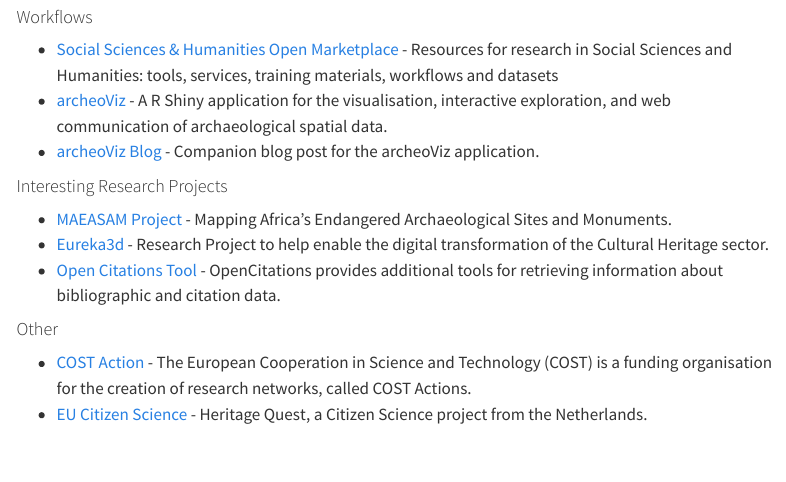
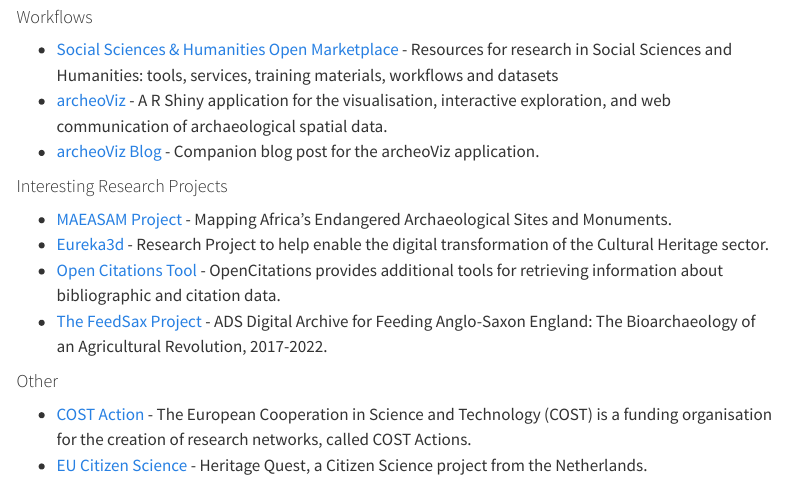
Before and after one commit to nickyjgarland/tna-training-school, a Quarto document (resources.qmd): the page in a window 1100 px wide, from 2430 px down. Rendered offline with R 4.5, knitr and Pandoc in place of Quarto, with nearby package versions; menus at the side of the page are left out.

Commit message:
Update resources pages with new links

```diff
--- a/resources.qmd
+++ b/resources.qmd
@@ -117,6 +117,7 @@
 -   [MAEASAM Project](https://maeasam.org/) - Mapping Africa's Endangered Archaeological Sites and Monuments.
 -   [Eureka3d](https://eureka3d.eu/) - Research Project to help enable the digital transformation of the Cultural Heritage sector.
 -   [Open Citations Tool](https://opencitations.net/tools) - OpenCitations provides additional tools for retrieving information about bibliographic and citation data.
+-   [The FeedSax Project](https://doi.org/10.5284/1057492) - ADS Digital Archive for Feeding Anglo-Saxon England: The Bioarchaeology of an Agricultural Revolution, 2017-2022.
 
 #### Other
 
```
Also changed, not shown: docs/search.json, 3 other files.
